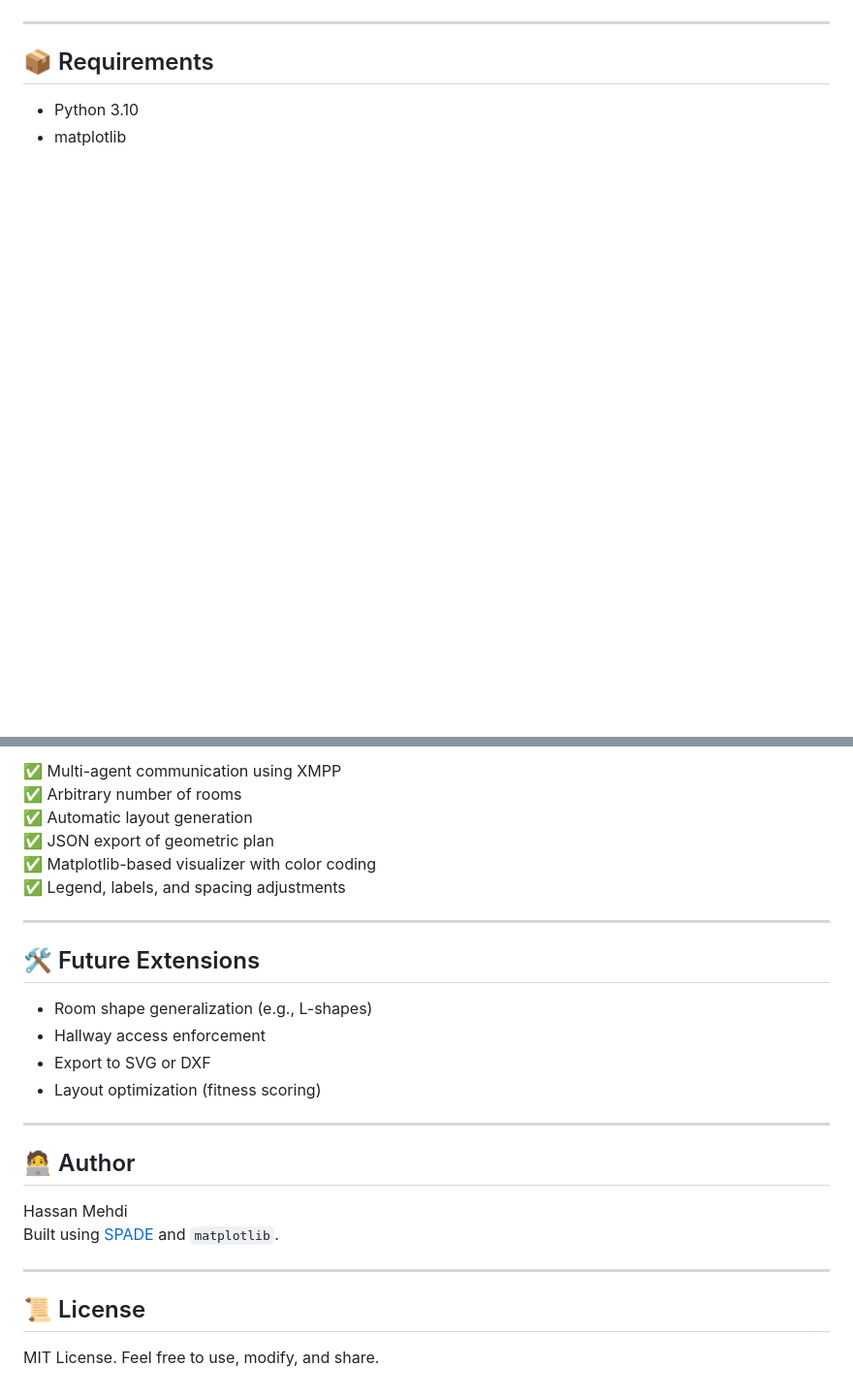
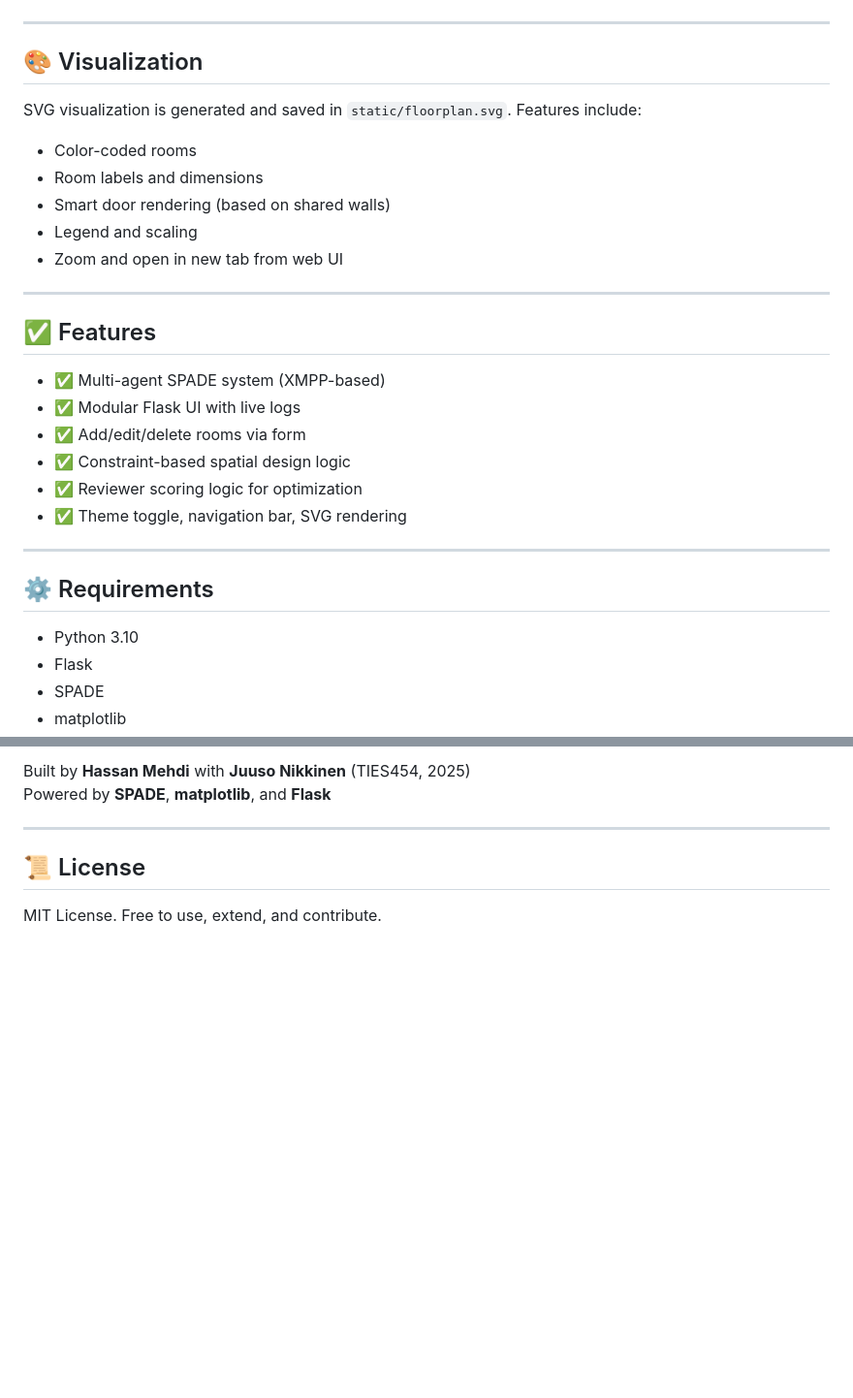
Before and after one commit to DevHassanMehdi/floorplan_agents, a Markdown page: README.md, 2 parts joined by grey strips. Shown at 97% size. Drawn GitHub-style; blank space fills up the shorter version.

```diff
--- a/README.md
+++ b/README.md
@@ -43,7 +77,32 @@ The layout is visualized using `matplotlib`:
 
 ---
 
-## 📦 Requirements
+## 🎨 Visualization
+
+SVG visualization is generated and saved in `static/floorplan.svg`. Features include:
+
+- Color-coded rooms
+- Room labels and dimensions
+- Smart door rendering (based on shared walls)
+- Legend and scaling
+- Zoom and open in new tab from web UI
+
+---
+
+## ✅ Features
+
+- ✅ Multi-agent SPADE system (XMPP-based)
+- ✅ Modular Flask UI with live logs
+- ✅ Add/edit/delete rooms via form
+- ✅ Constraint-based spatial design logic
+- ✅ Reviewer scoring logic for optimization
+- ✅ Theme toggle, navigation bar, SVG rendering
+
+---
+
+## ⚙️ Requirements
 
 - Python 3.10
+- Flask
+- SPADE
 - matplotlib
@@ -119,28 +150,8 @@ python visualizer.py
-✅ Multi-agent communication using XMPP
-✅ Arbitrary number of rooms
-✅ Automatic layout generation
-✅ JSON export of geometric plan
-✅ Matplotlib-based visualizer with color coding
-✅ Legend, labels, and spacing adjustments
-
----
-
-## 🛠️ Future Extensions
-
-- Room shape generalization (e.g., L-shapes)
-- Hallway access enforcement
-- Export to SVG or DXF
-- Layout optimization (fitness scoring)
-
----
-
-## 🧑‍💻 Author
-
-Hassan Mehdi
-Built using [SPADE](https://spade-mas.readthedocs.io/) and `matplotlib`.
+Built by **Hassan Mehdi** with **Juuso Nikkinen** (TIES454, 2025)
+Powered by **SPADE**, **matplotlib**, and **Flask**
 
 ---
 
 ## 📜 License
 
-MIT License. Feel free to use, modify, and share.
+MIT License. Free to use, extend, and contribute.
```
Also changed, not shown: other parts of README.md (+73 -67 lines).
